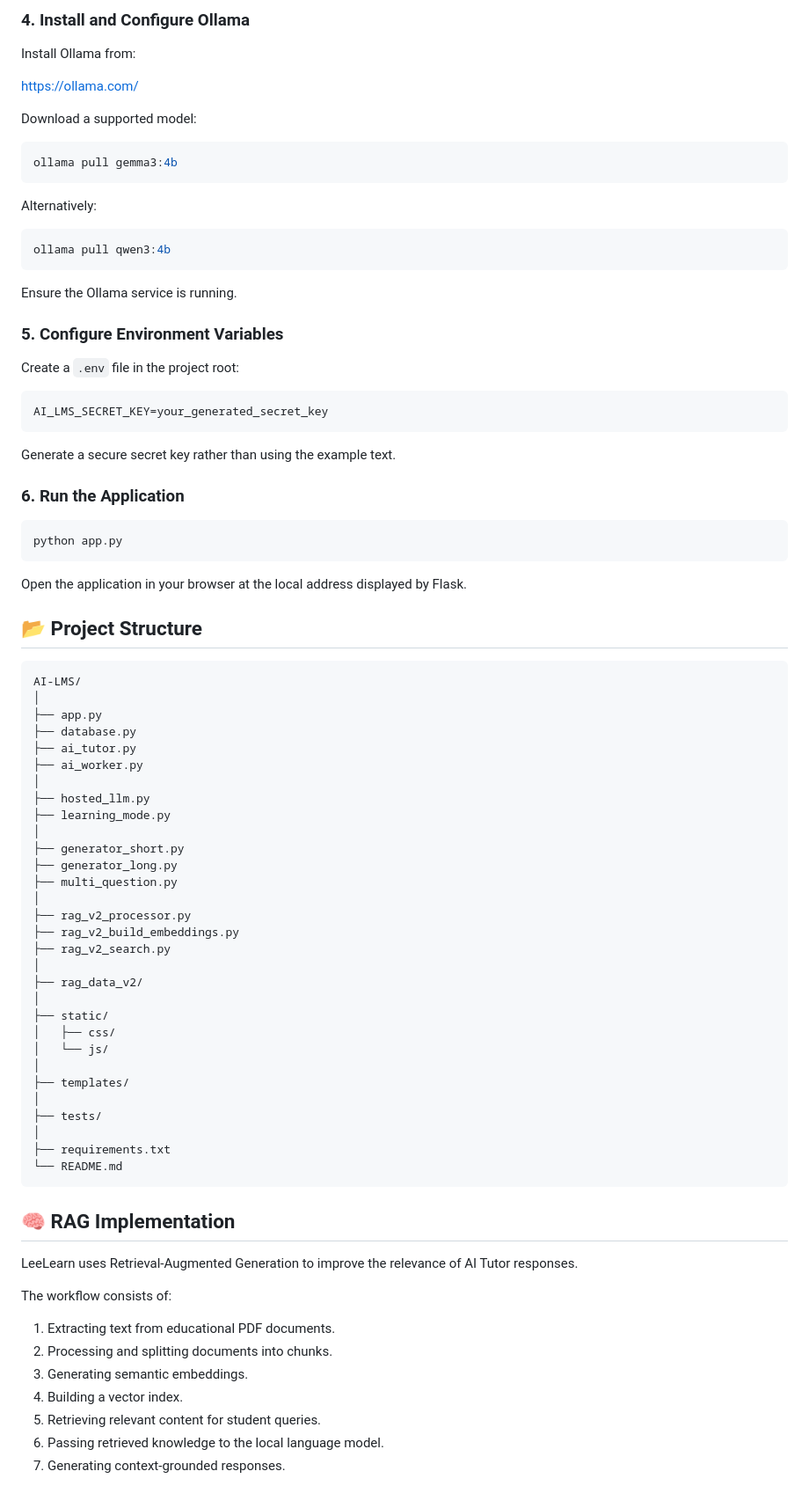
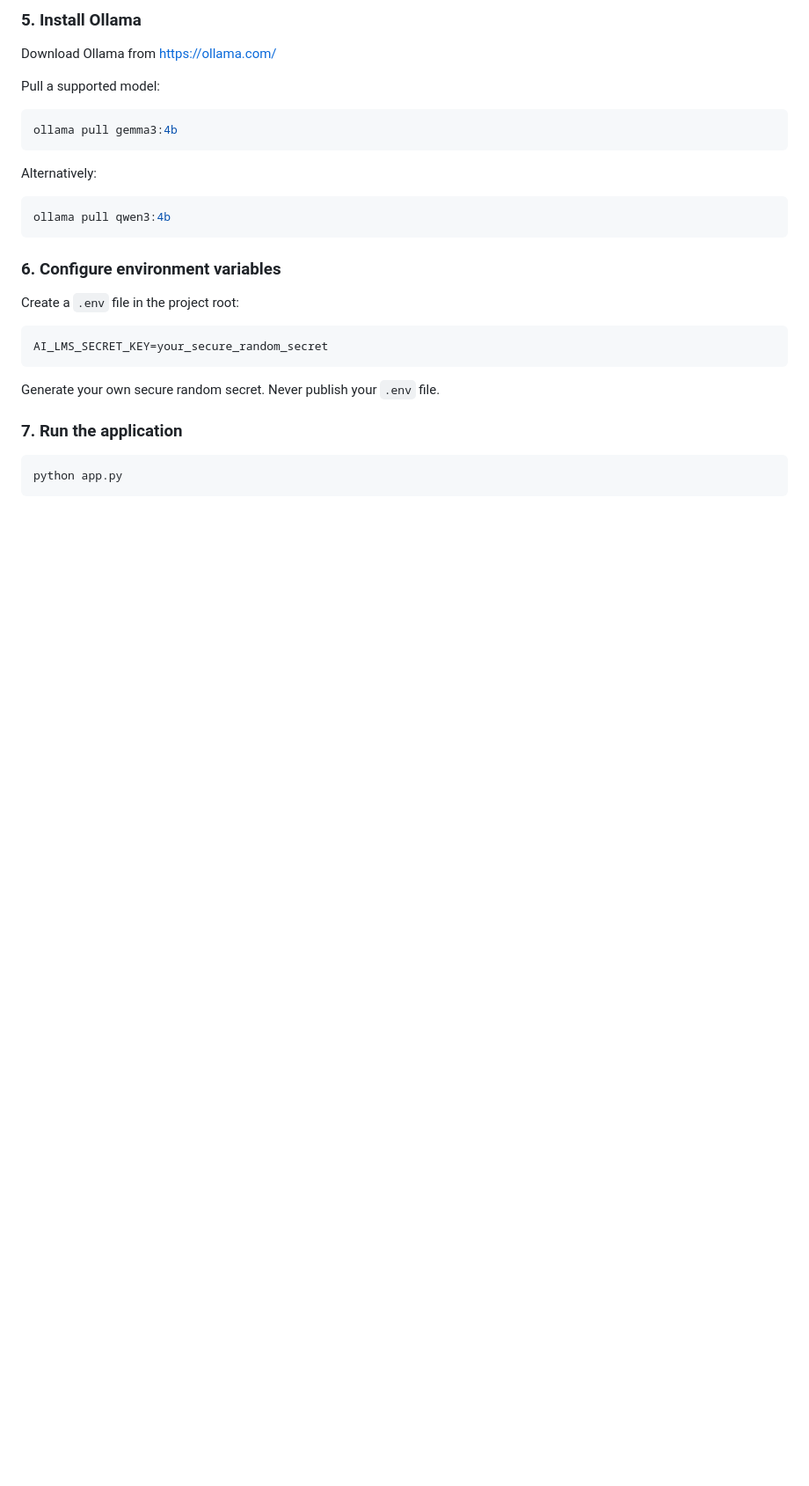
Before and after one commit to dhiyaneshwar609/AI-LMS, a Markdown page: README.md, the part around one of its changes. Shown at 88% size. Rendered like a GitHub page; blank space fills up the shorter version.

````diff
--- a/README.md
+++ b/README.md
@@ -140,12 +81,10 @@ python -m pip install -r requirements.txt
 ```
 
-### 4. Install and Configure Ollama
+### 5. Install Ollama
 
-Install Ollama from:
+Download Ollama from https://ollama.com/
 
-https://ollama.com/
-
-Download a supported model:
+Pull a supported model:
 
 ```bash
 ollama pull gemma3:4b
@@ -157,72 +96,19 @@ Alternatively:
 ollama pull qwen3:4b
 ```
 
-Ensure the Ollama service is running.
-
-### 5. Configure Environment Variables
+### 6. Configure environment variables
 
 Create a `.env` file in the project root:
 
 ```env
-AI_LMS_SECRET_KEY=your_generated_secret_key
+AI_LMS_SECRET_KEY=your_secure_random_secret
 ```
 
-Generate a secure secret key rather than using the example text.
+Generate your own secure random secret. Never publish your `.env` file.
 
-### 6. Run the Application
+### 7. Run the application
 
 ```bash
 python app.py
 ```
 
-Open the application in your browser at the local address displayed by Flask.
-
-## 📂 Project Structure
-
-```text
-AI-LMS/
-│
-├── app.py
-├── database.py
-├── ai_tutor.py
-├── ai_worker.py
-│
-├── hosted_llm.py
-├── learning_mode.py
-│
-├── generator_short.py
-├── generator_long.py
-├── multi_question.py
-│
-├── rag_v2_processor.py
-├── rag_v2_build_embeddings.py
-├── rag_v2_search.py
-│
-├── rag_data_v2/
-│
-├── static/
-│   ├── css/
-│   └── js/
-│
-├── templates/
-│
-├── tests/
-│
-├── requirements.txt
-└── README.md
-```
-
-## 🧠 RAG Implementation
-
-LeeLearn uses Retrieval-Augmented Generation to improve the relevance of AI Tutor responses.
-
-The workflow consists of:
-
-1. Extracting text from educational PDF documents.
-2. Processing and splitting documents into chunks.
-3. Generating semantic embeddings.
-4. Building a vector index.
-5. Retrieving relevant content for student queries.
-6. Passing retrieved knowledge to the local language model.
-7. Generating context-grounded responses.
-
````
Also changed, not shown: other parts of README.md (+40 -122 lines), screenshots/ai-tutor.png (added), screenshots/rag-ai-tutor.png (added).
